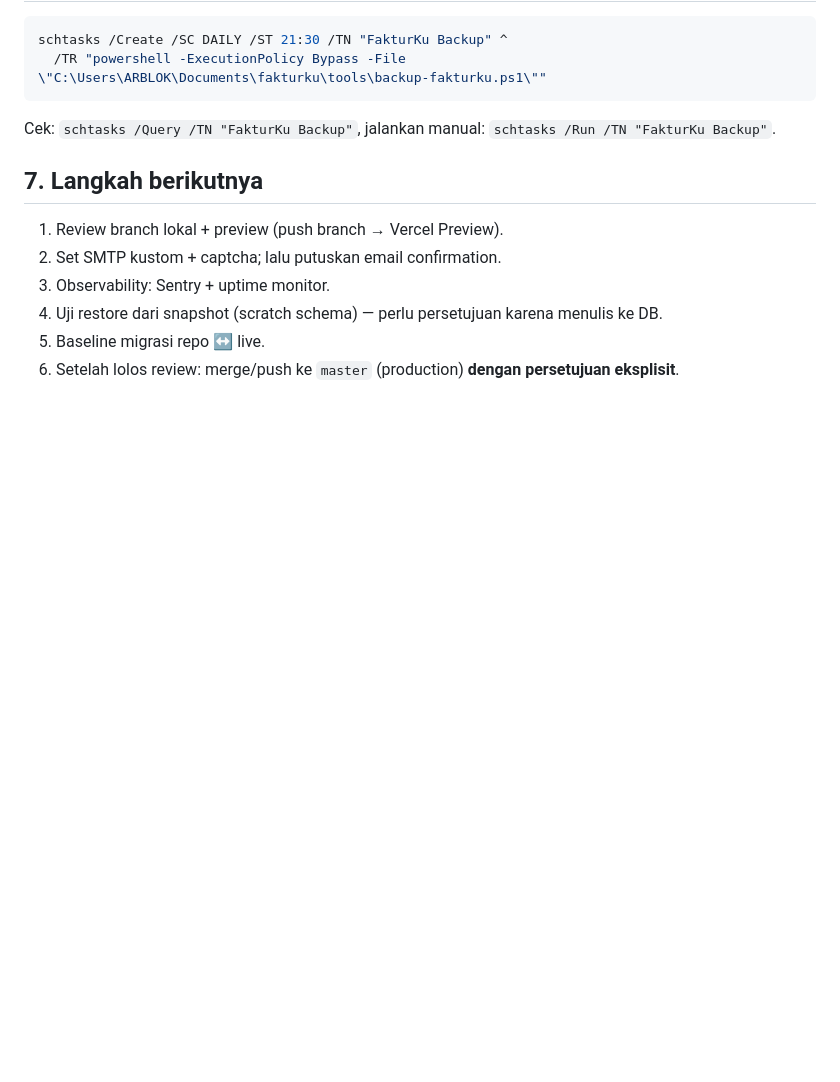
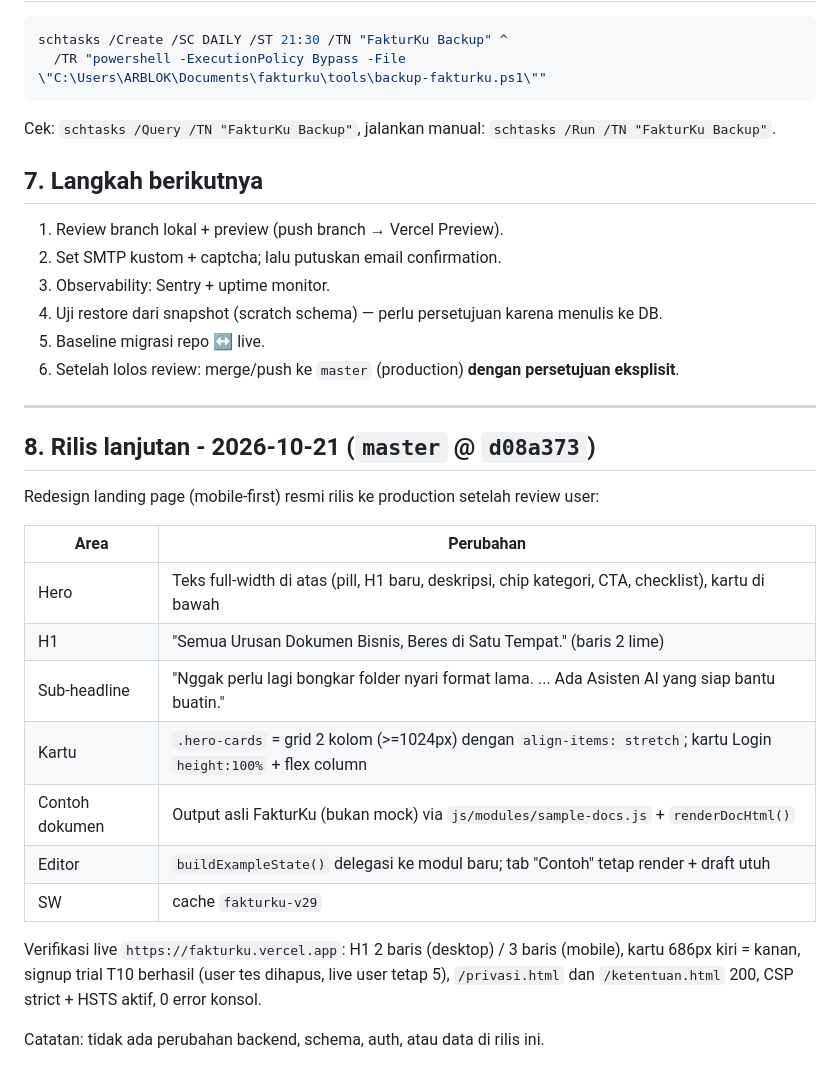
Before and after one commit to Arblok-Digital/fakturku, a Markdown page: docs/PRODUCTION_HARDENING_2026-10-19.md, the part around the change. GitHub-like rendering; blank space fills up the shorter version.

```diff
--- a/docs/PRODUCTION_HARDENING_2026-10-19.md
+++ b/docs/PRODUCTION_HARDENING_2026-10-19.md
@@ -126,3 +126,25 @@ Cek: `schtasks /Query /TN "FakturKu Backup"`, jalankan manual: `schtasks /Run /T
 4. Uji restore dari snapshot (scratch schema) — perlu persetujuan karena menulis ke DB.
 5. Baseline migrasi repo ↔ live.
 6. Setelah lolos review: merge/push ke `master` (production) **dengan persetujuan eksplisit**.
+
+---
+
+## 8. Rilis lanjutan - 2026-10-21 (`master` @ `d08a373`)
+
+Redesign landing page (mobile-first) resmi rilis ke production setelah review user:
+
+| Area | Perubahan |
+|---|---|
+| Hero | Teks full-width di atas (pill, H1 baru, deskripsi, chip kategori, CTA, checklist), kartu di bawah |
+| H1 | "Semua Urusan Dokumen Bisnis, Beres di Satu Tempat." (baris 2 lime) |
+| Sub-headline | "Nggak perlu lagi bongkar folder nyari format lama. ... Ada Asisten AI yang siap bantu buatin." |
+| Kartu | `.hero-cards` = grid 2 kolom (>=1024px) dengan `align-items: stretch`; kartu Login `height:100%` + flex column |
+| Contoh dokumen | Output asli FakturKu (bukan mock) via `js/modules/sample-docs.js` + `renderDocHtml()` |
+| Editor | `buildExampleState()` delegasi ke modul baru; tab "Contoh" tetap render + draft utuh |
+| SW | cache `fakturku-v29` |
+
+Verifikasi live `https://fakturku.vercel.app`: H1 2 baris (desktop) / 3 baris (mobile), kartu 686px
+kiri = kanan, signup trial T10 berhasil (user tes dihapus, live user tetap 5), `/privasi.html` dan
+`/ketentuan.html` 200, CSP strict + HSTS aktif, 0 error konsol.
+
+Catatan: tidak ada perubahan backend, schema, auth, atau data di rilis ini.
```
Also changed, not shown: docs/LANDING_REDESIGN_BRIEF.md (+23 -4 lines).
